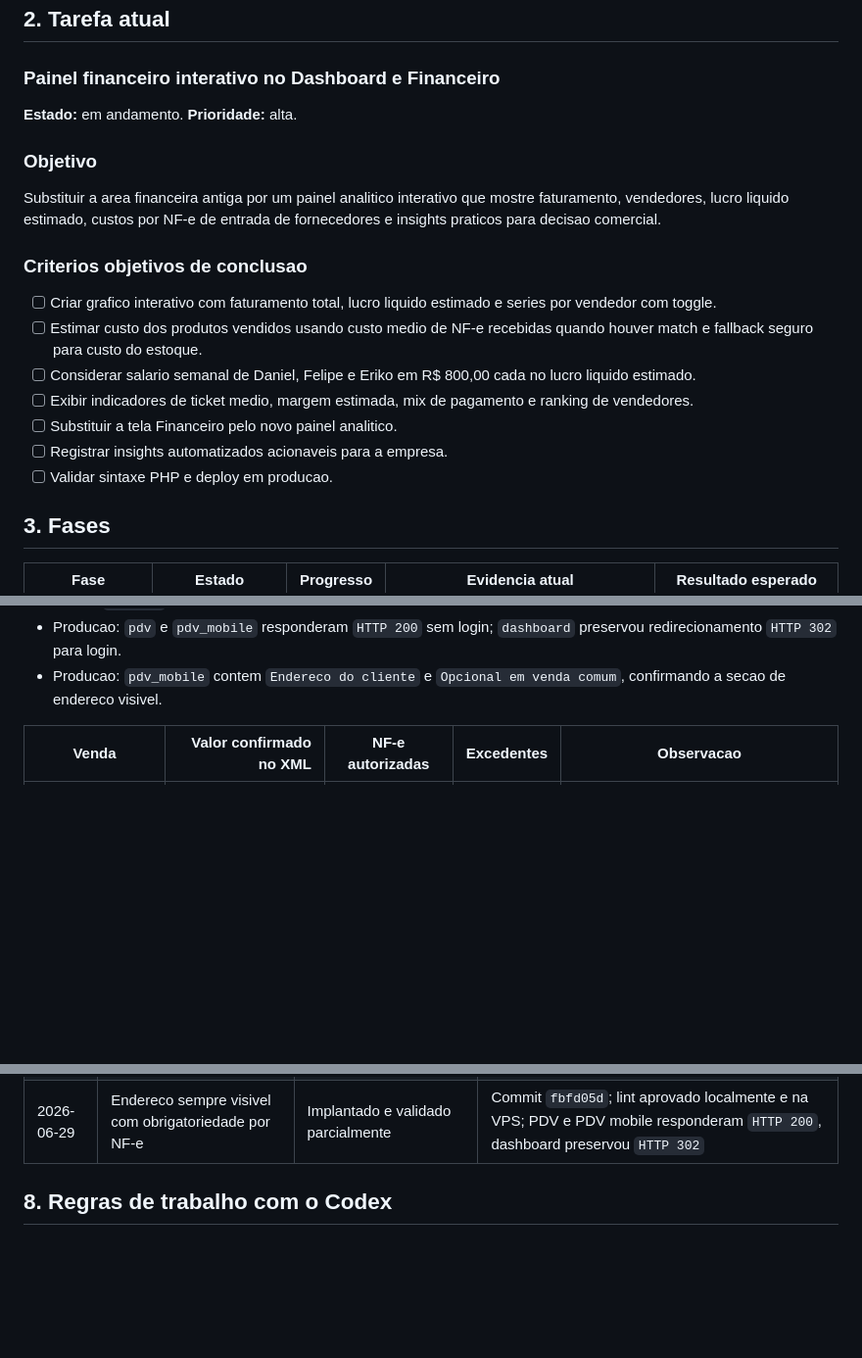
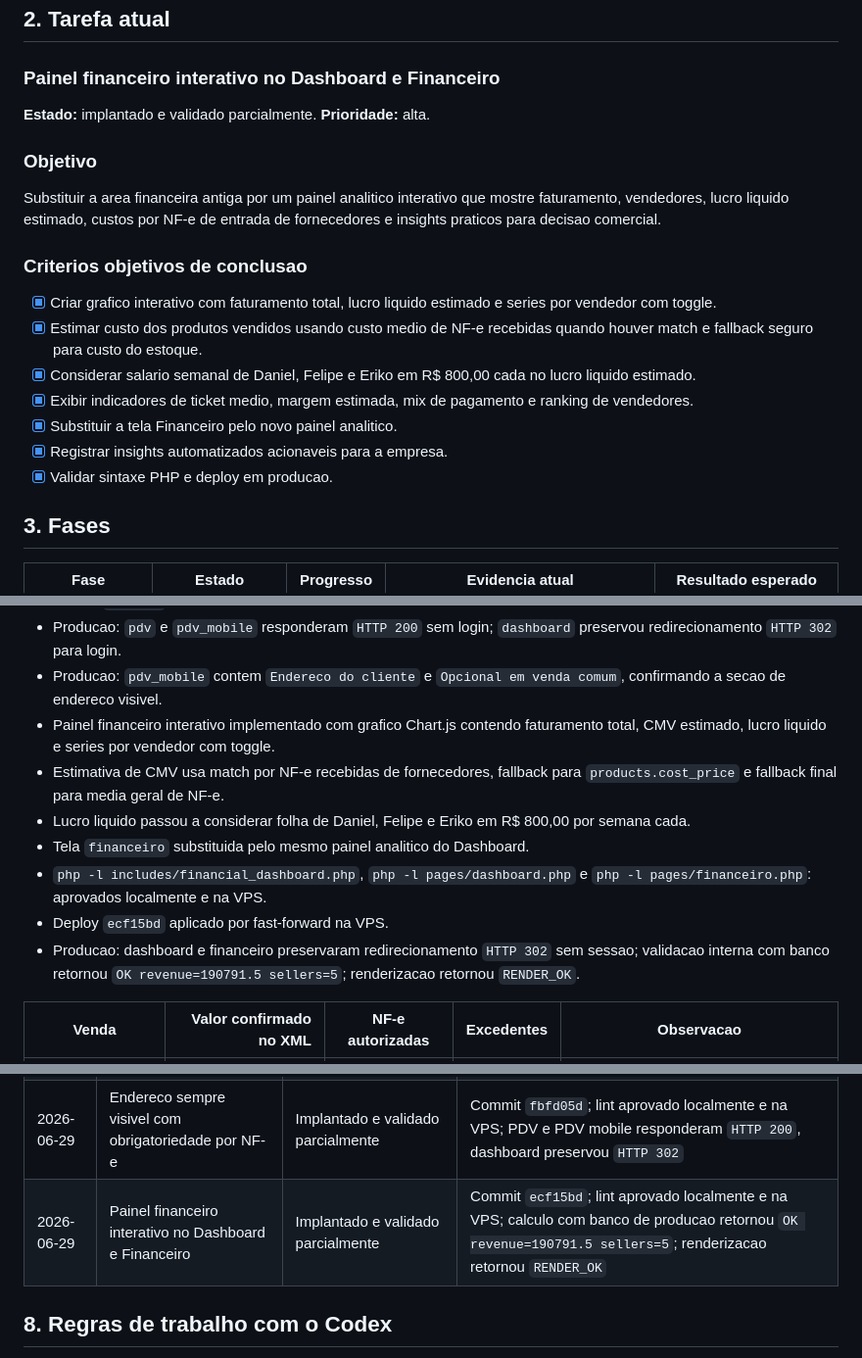
Before and after one commit to unmistake/ERP-Neto-Pneus, a Markdown page: PROJECT_STATUS.md, 3 parts joined by grey strips. Shown at 98% size. Drawn GitHub-style; blank space fills up the shorter version.

Commit message:
Update project status after financial dashboard deploy

```diff
--- a/PROJECT_STATUS.md
+++ b/PROJECT_STATUS.md
@@ -44,7 +44,7 @@ flowchart LR
 
 ### Painel financeiro interativo no Dashboard e Financeiro
 
-**Estado:** em andamento.
+**Estado:** implantado e validado parcialmente.
 **Prioridade:** alta.
 
 ### Objetivo
@@ -55,13 +55,13 @@ fornecedores e insights praticos para decisao comercial.
 
 ### Criterios objetivos de conclusao
 
-- [ ] Criar grafico interativo com faturamento total, lucro liquido estimado e series por vendedor com toggle.
-- [ ] Estimar custo dos produtos vendidos usando custo medio de NF-e recebidas quando houver match e fallback seguro para custo do estoque.
-- [ ] Considerar salario semanal de Daniel, Felipe e Eriko em R$ 800,00 cada no lucro liquido estimado.
-- [ ] Exibir indicadores de ticket medio, margem estimada, mix de pagamento e ranking de vendedores.
-- [ ] Substituir a tela Financeiro pelo novo painel analitico.
-- [ ] Registrar insights automatizados acionaveis para a empresa.
-- [ ] Validar sintaxe PHP e deploy em producao.
+- [x] Criar grafico interativo com faturamento total, lucro liquido estimado e series por vendedor com toggle.
+- [x] Estimar custo dos produtos vendidos usando custo medio de NF-e recebidas quando houver match e fallback seguro para custo do estoque.
+- [x] Considerar salario semanal de Daniel, Felipe e Eriko em R$ 800,00 cada no lucro liquido estimado.
+- [x] Exibir indicadores de ticket medio, margem estimada, mix de pagamento e ranking de vendedores.
+- [x] Substituir a tela Financeiro pelo novo painel analitico.
+- [x] Registrar insights automatizados acionaveis para a empresa.
+- [x] Validar sintaxe PHP e deploy em producao.
 
 ## 3. Fases
 
@@ -234,6 +234,13 @@ fornecedores e insights praticos para decisao comercial.
 - Deploy `fbfd05d` aplicado por fast-forward na VPS.
 - Producao: `pdv` e `pdv_mobile` responderam `HTTP 200` sem login; `dashboard` preservou redirecionamento `HTTP 302` para login.
 - Producao: `pdv_mobile` contem `Endereco do cliente` e `Opcional em venda comum`, confirmando a secao de endereco visivel.
+- Painel financeiro interativo implementado com grafico Chart.js contendo faturamento total, CMV estimado, lucro liquido e series por vendedor com toggle.
+- Estimativa de CMV usa match por NF-e recebidas de fornecedores, fallback para `products.cost_price` e fallback final para media geral de NF-e.
+- Lucro liquido passou a considerar folha de Daniel, Felipe e Eriko em R$ 800,00 por semana cada.
+- Tela `financeiro` substituida pelo mesmo painel analitico do Dashboard.
+- `php -l includes/financial_dashboard.php`, `php -l pages/dashboard.php` e `php -l pages/financeiro.php`: aprovados localmente e na VPS.
+- Deploy `ecf15bd` aplicado por fast-forward na VPS.
+- Producao: dashboard e financeiro preservaram redirecionamento `HTTP 302` sem sessao; validacao interna com banco retornou `OK revenue=190791.5 sellers=5`; renderizacao retornou `RENDER_OK`.
 
 | Venda | Valor confirmado no XML | NF-e autorizadas | Excedentes | Observacao |
 |---|---:|---|---:|---|
@@ -289,6 +296,7 @@ fornecedores e insights praticos para decisao comercial.
 | 2026-06-25 | Ranking mensal de vendedores no dashboard | Implantado e validado parcialmente | Commit `60e1cf4`; `php -l pages/dashboard.php` aprovado localmente e na VPS |
 | 2026-06-29 | PDV publico e redesign das telas de venda | Implantado e validado parcialmente | Commit `7e4d253`; PDV e PDV mobile responderam `HTTP 200` sem login, dashboard preservou `HTTP 302` para login |
 | 2026-06-29 | Endereco sempre visivel com obrigatoriedade por NF-e | Implantado e validado parcialmente | Commit `fbfd05d`; lint aprovado localmente e na VPS; PDV e PDV mobile responderam `HTTP 200`, dashboard preservou `HTTP 302` |
+| 2026-06-29 | Painel financeiro interativo no Dashboard e Financeiro | Implantado e validado parcialmente | Commit `ecf15bd`; lint aprovado localmente e na VPS; calculo com banco de producao retornou `OK revenue=190791.5 sellers=5`; renderizacao retornou `RENDER_OK` |
 
 ## 8. Regras de trabalho com o Codex
 
```
